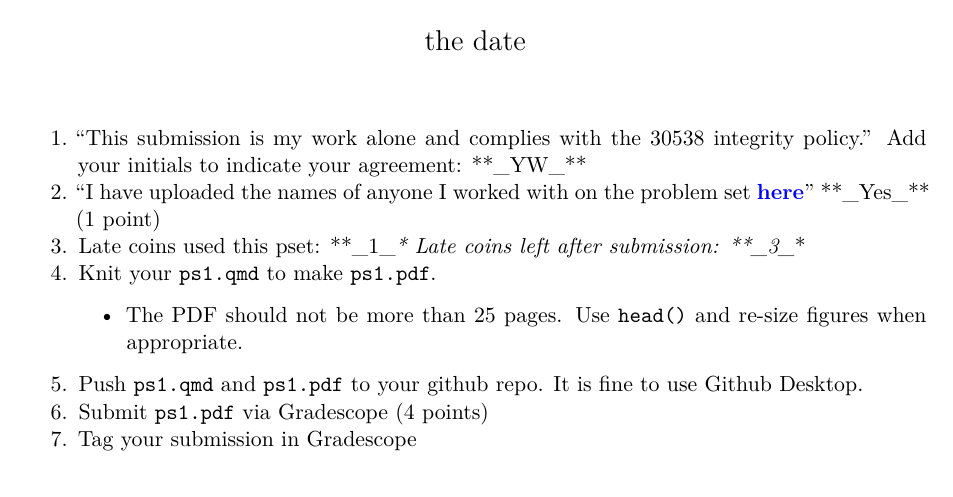
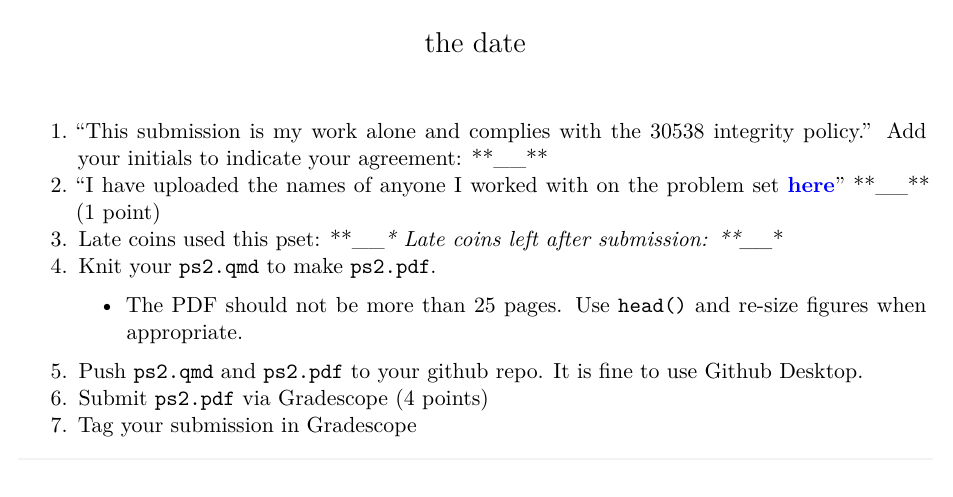
Before and after one commit to willsigal/30538-dap-ii-problem-set-2-ps2-dap2-python-fall2024, a Quarto document (pset2_template.qmd): part of page 1 of 2, cut so that both start at the same text. Rendered offline with R 4.5, knitr and Pandoc in place of Quarto, then LaTeX, with nearby package versions.

Commit message:
Update pset2_template.qmd

````diff
--- a/pset2_template.qmd
+++ b/pset2_template.qmd
@@ -11,13 +8,13 @@ execute:
 ---
 
 1. "This submission is my work alone and complies with the 30538 integrity
-policy." Add your initials to indicate your agreement: \*\*\_YW\_\*\*
-2. "I have uploaded the names of anyone I worked with on the problem set **[here](https://docs.google.com/forms/d/1-zzHx762odGlpVWtgdIC55vqF-j3gqdAp6Pno1rIGK0/edit)**"  \*\*\_Yes\_\*\* (1 point)
-3. Late coins used this pset: \*\*\_1\_*\* Late coins left after submission: \*\*\_3\_*\*
-4. Knit your `ps1.qmd` to make `ps1.pdf`.
+policy." Add your initials to indicate your agreement: \*\*\_\_\*\*
+2. "I have uploaded the names of anyone I worked with on the problem set **[here](https://docs.google.com/forms/d/1-zzHx762odGlpVWtgdIC55vqF-j3gqdAp6Pno1rIGK0/edit)**"  \*\*\_\_\*\* (1 point)
+3. Late coins used this pset: \*\*\_\_*\* Late coins left after submission: \*\*\_\_*\*
+4. Knit your `ps2.qmd` to make `ps2.pdf`.
     * The PDF should not be more than 25 pages. Use `head()` and re-size figures when appropriate.
-5. Push  `ps1.qmd` and `ps1.pdf` to your github repo. It is fine to use Github Desktop.
-6. Submit `ps1.pdf` via Gradescope (4 points)
+5. Push  `ps2.qmd` and `ps2.pdf` to your github repo. It is fine to use Github Desktop.
+6. Submit `ps2.pdf` via Gradescope (4 points)
 7. Tag your submission in Gradescope
 
 ```{python}
````
Also changed, not shown: pset2_template.qmd (3 more changed lines).
